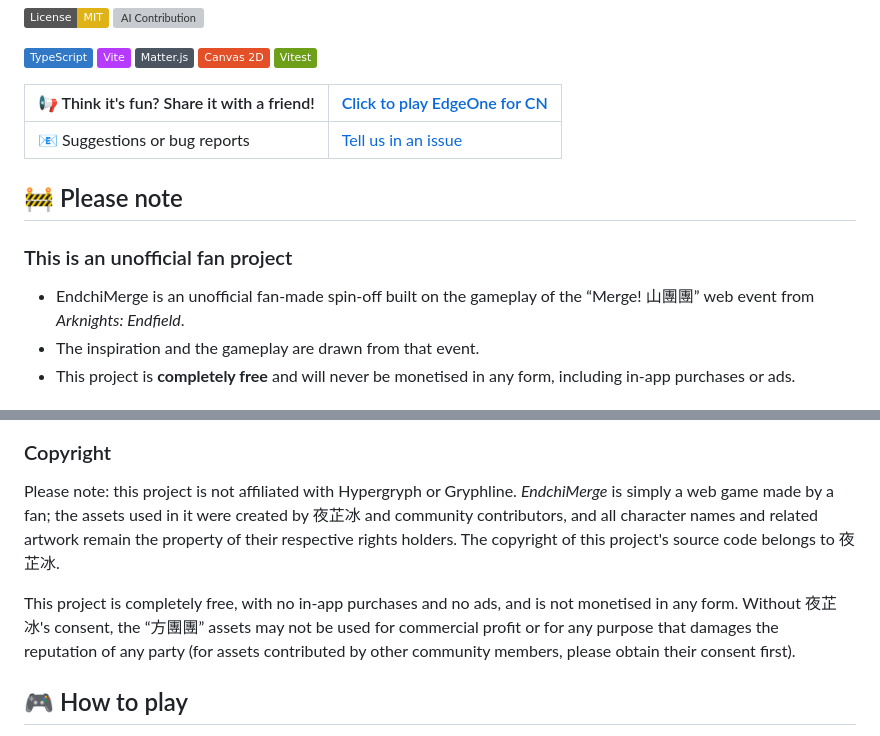
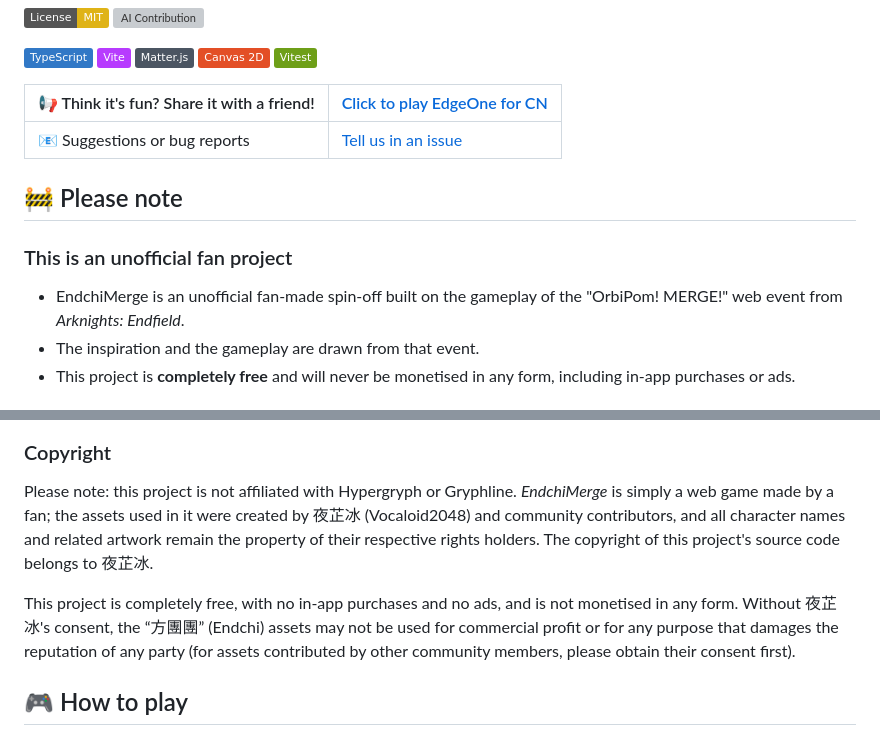
Before and after one commit to Vocaloid2048/EndchiMerge, a Markdown page: README-en.md, 2 parts joined by grey strips. GitHub-like rendering; badges without logos; grey boxes are pictures that could not be loaded.

Commit message:
docs: Readme-EN Update

```diff
--- a/README-en.md
+++ b/README-en.md
@@ -19,7 +19,7 @@
 
 ## <span style="color:#C3D630"> 🚧 Please note
 ### This is an unofficial fan project
-- EndchiMerge is an unofficial fan-made spin-off built on the gameplay of the “Merge! 山團團” web event from *Arknights: Endfield*.
+- EndchiMerge is an unofficial fan-made spin-off built on the gameplay of the "OrbiPom! MERGE!" web event from *Arknights: Endfield*.
 - The inspiration and the gameplay are drawn from that event.
 - This project is **completely free** and will never be monetised in any form, including in-app purchases or ads.
 
@@ -32,9 +32,9 @@
 ![Figma Endchi](docs/figma-endchi.png)
 
 ### Copyright
-Please note: this project is not affiliated with Hypergryph or Gryphline. *EndchiMerge* is simply a web game made by a fan; the assets used in it were created by 夜芷冰 and community contributors, and all character names and related artwork remain the property of their respective rights holders. The copyright of this project's source code belongs to 夜芷冰.
+Please note: this project is not affiliated with Hypergryph or Gryphline. *EndchiMerge* is simply a web game made by a fan; the assets used in it were created by 夜芷冰 (Vocaloid2048) and community contributors, and all character names and related artwork remain the property of their respective rights holders. The copyright of this project's source code belongs to 夜芷冰.
 
-This project is completely free, with no in-app purchases and no ads, and is not monetised in any form. Without 夜芷冰's consent, the “方團團” assets may not be used for commercial profit or for any purpose that damages the reputation of any party (for assets contributed by other community members, please obtain their consent first).
+This project is completely free, with no in-app purchases and no ads, and is not monetised in any form. Without 夜芷冰's consent, the “方團團” (Endchi) assets may not be used for commercial profit or for any purpose that damages the reputation of any party (for assets contributed by other community members, please obtain their consent first).
 
 ## <span style="color:#569CD6">🎮 How to play</span>
 Click the dumpling hanging above or press Space to drop it! When two identical dumplings touch, they merge into the next level — the goal is to unlock higher levels and rack up a higher score.
```
Also changed, not shown: other parts of README-en.md (+1 -1 lines).
